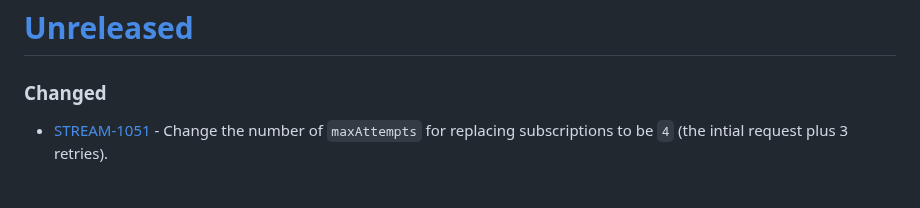
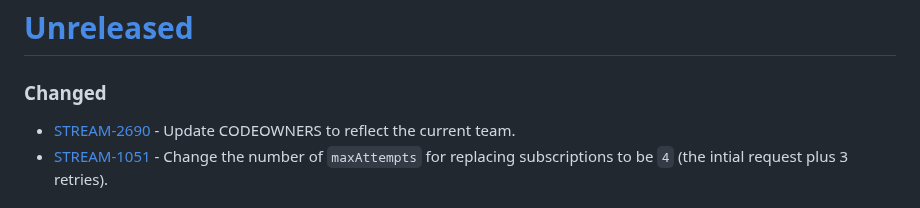
Before and after one commit to purecloudlabs/genesys-cloud-streaming-client, a Markdown page: CHANGELOG.md, the part around the change. Rendered like a GitHub page.

Commit message:
STREAM-2690 Update changelog

```diff
--- a/CHANGELOG.md
+++ b/CHANGELOG.md
@@ -6,6 +6,7 @@ and this project adheres to [Semantic Versioning](https://semver.org/spec/v2.0.0
 
 # [Unreleased](https://github.com/purecloudlabs/genesys-cloud-streaming-client/compare/v20.1.0...HEAD)
 ### Changed
+* [STREAM-2690](https://inindca.atlassian.net/browse/STREAM-2690) - Update CODEOWNERS to reflect the current team.
 * [STREAM-1051](https://inindca.atlassian.net/browse/STREAM-1051) - Change the number of `maxAttempts` for replacing subscriptions to be `4` (the intial request plus 3 retries).
 
 # [v20.1.0](https://github.com/purecloudlabs/genesys-cloud-streaming-client/compare/v20.1.0...HEAD)
```
